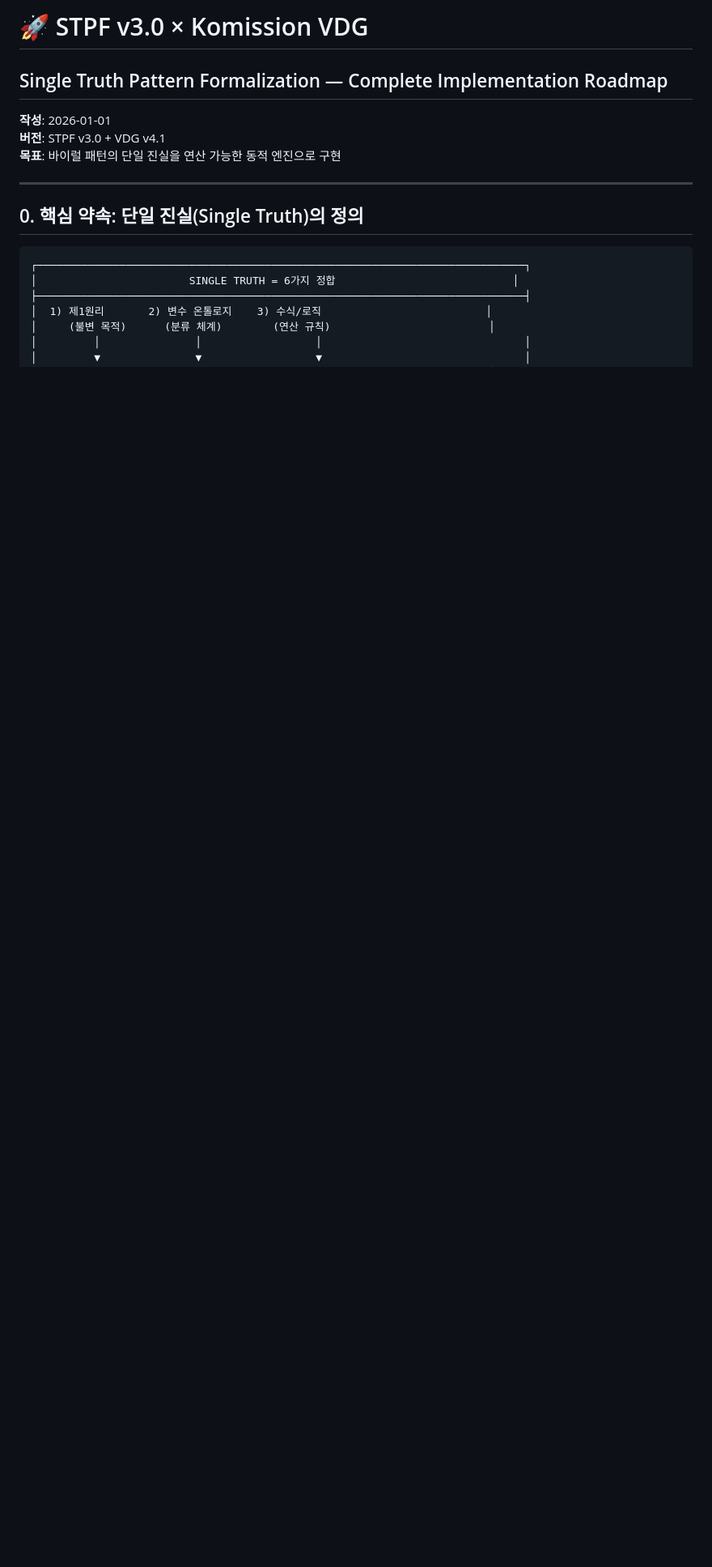
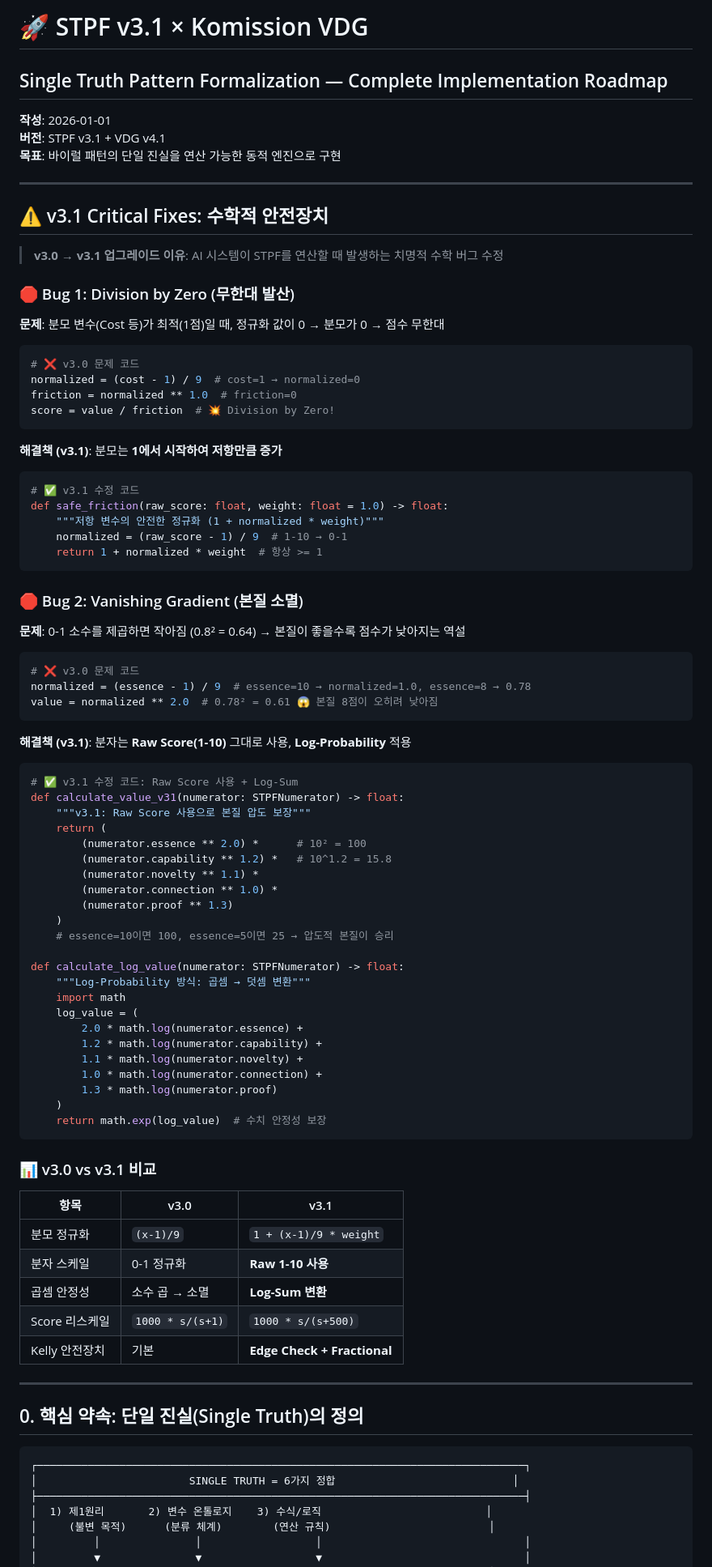
Before and after one commit to ds4psb-ai/komission, a Markdown page: docs/STPF_V3_ROADMAP.md, the part around one of its changes. Shown at 81% size. Rendered like a GitHub page; blank space fills up the shorter version.

````diff
--- a/docs/STPF_V3_ROADMAP.md
+++ b/docs/STPF_V3_ROADMAP.md
@@ -1,9 +1,84 @@
-# 🚀 STPF v3.0 × Komission VDG
+# 🚀 STPF v3.1 × Komission VDG
 ## Single Truth Pattern Formalization — Complete Implementation Roadmap
 
 **작성**: 2026-01-01
-**버전**: STPF v3.0 + VDG v4.1
+**버전**: STPF v3.1 + VDG v4.1
 **목표**: 바이럴 패턴의 단일 진실을 연산 가능한 동적 엔진으로 구현
+
+---
+
+## ⚠️ v3.1 Critical Fixes: 수학적 안전장치
+
+> **v3.0 → v3.1 업그레이드 이유**: AI 시스템이 STPF를 연산할 때 발생하는 치명적 수학 버그 수정
+
+### 🛑 Bug 1: Division by Zero (무한대 발산)
+
+**문제**: 분모 변수(Cost 등)가 최적(1점)일 때, 정규화 값이 0 → 분모가 0 → 점수 무한대
+
+```python
+# ❌ v3.0 문제 코드
+normalized = (cost - 1) / 9  # cost=1 → normalized=0
+friction = normalized ** 1.0  # friction=0
+score = value / friction  # 💥 Division by Zero!
+```
+
+**해결책 (v3.1)**: 분모는 **1에서 시작하여 저항만큼 증가**
+
+```python
+# ✅ v3.1 수정 코드
+def safe_friction(raw_score: float, weight: float = 1.0) -> float:
+    """저항 변수의 안전한 정규화 (1 + normalized * weight)"""
+    normalized = (raw_score - 1) / 9  # 1-10 → 0-1
+    return 1 + normalized * weight  # 항상 >= 1
+```
+
+### 🛑 Bug 2: Vanishing Gradient (본질 소멸)
+
+**문제**: 0-1 소수를 제곱하면 작아짐 (0.8² = 0.64) → 본질이 좋을수록 점수가 낮아지는 역설
+
+```python
+# ❌ v3.0 문제 코드
+normalized = (essence - 1) / 9  # essence=10 → normalized=1.0, essence=8 → 0.78
+value = normalized ** 2.0  # 0.78² = 0.61 😱 본질 8점이 오히려 낮아짐
+```
+
+**해결책 (v3.1)**: 분자는 **Raw Score(1-10)** 그대로 사용, **Log-Probability** 적용
+
+```python
+# ✅ v3.1 수정 코드: Raw Score 사용 + Log-Sum
+def calculate_value_v31(numerator: STPFNumerator) -> float:
+    """v3.1: Raw Score 사용으로 본질 압도 보장"""
+    return (
+        (numerator.essence ** 2.0) *      # 10² = 100
+        (numerator.capability ** 1.2) *   # 10^1.2 = 15.8
+        (numerator.novelty ** 1.1) *
+        (numerator.connection ** 1.0) *
+        (numerator.proof ** 1.3)
+    )
+    # essence=10이면 100, essence=5이면 25 → 압도적 본질이 승리
+
+def calculate_log_value(numerator: STPFNumerator) -> float:
+    """Log-Probability 방식: 곱셈 → 덧셈 변환"""
+    import math
+    log_value = (
+        2.0 * math.log(numerator.essence) +
+        1.2 * math.log(numerator.capability) +
+        1.1 * math.log(numerator.novelty) +
+        1.0 * math.log(numerator.connection) +
+        1.3 * math.log(numerator.proof)
+    )
+    return math.exp(log_value)  # 수치 안정성 보장
+```
+
+### 📊 v3.0 vs v3.1 비교
+
+| 항목 | v3.0 | v3.1 |
+|------|------|------|
+| 분모 정규화 | `(x-1)/9` | `1 + (x-1)/9 * weight` |
+| 분자 스케일 | 0-1 정규화 | **Raw 1-10 사용** |
+| 곱셈 안정성 | 소수 곱 → 소멸 | **Log-Sum 변환** |
+| Score 리스케일 | `1000 * s/(s+1)` | `1000 * s/(s+500)` |
+| Kelly 안전장치 | 기본 | **Edge Check + Fractional** |
 
 ---
 
````
Also changed, not shown: other parts of docs/STPF_V3_ROADMAP.md (+23 -22 lines).
